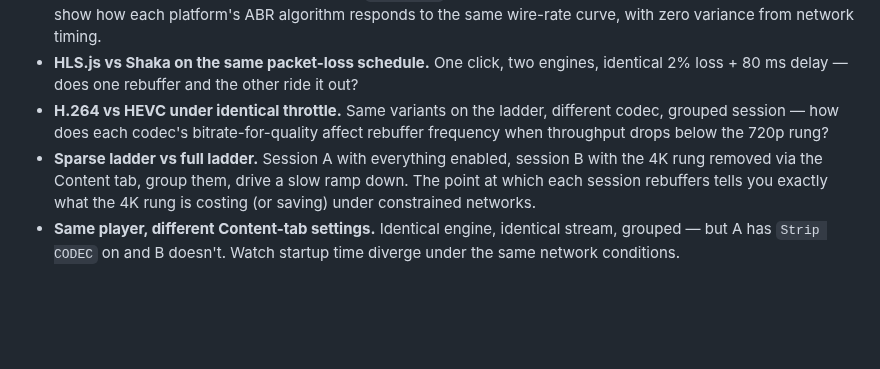
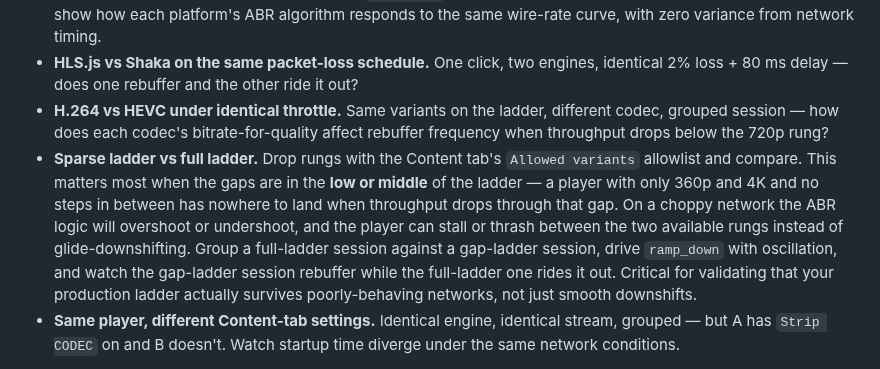
Before and after one commit to jonathaneoliver/infinite-streaming, a Markdown page: README.md, the part around the change. GitHub-like rendering; blank space fills up the shorter version.

Commit message:
docs: broaden sparse-ladder scenario; emphasize low/middle-rung gaps
The sparse-ladder bullet previously framed the scenario only as
dropping the 4K rung. The more consequential case is **gaps in the
low or middle of the ladder** — a player that only has 360p and 4K
available has nowhere to land when throughput drops through the
missing rungs, so ABR overshoots/undershoots and can stall or
thrash on a choppy network. Rewrite the bullet to make this the
primary framing: the test that validates your production ladder
survives poorly-behaving networks, not just smooth downshifts.

Co-Authored-By: Claude Opus 4.6 (1M context) <noreply@anthropic.com>

```diff
--- a/README.md
+++ b/README.md
@@ -228,7 +228,7 @@ Max 10 sessions per group. Endpoints: `POST /api/session-group/link`, `POST /api
 - **iOS vs Android under identical conditions.** Open one testing window driving an iOS simulator, another driving the Android player, group them, and drive a `ramp_down` pattern. The Bitrate / Buffer / FPS charts side by side show how each platform's ABR algorithm responds to the same wire-rate curve, with zero variance from network timing.
 - **HLS.js vs Shaka on the same packet-loss schedule.** One click, two engines, identical 2% loss + 80 ms delay — does one rebuffer and the other ride it out?
 - **H.264 vs HEVC under identical throttle.** Same variants on the ladder, different codec, grouped session — how does each codec's bitrate-for-quality affect rebuffer frequency when throughput drops below the 720p rung?
-- **Sparse ladder vs full ladder.** Session A with everything enabled, session B with the 4K rung removed via the Content tab, group them, drive a slow ramp down. The point at which each session rebuffers tells you exactly what the 4K rung is costing (or saving) under constrained networks.
+- **Sparse ladder vs full ladder.** Drop rungs with the Content tab's `Allowed variants` allowlist and compare. This matters most when the gaps are in the **low or middle** of the ladder — a player with only 360p and 4K and no steps in between has nowhere to land when throughput drops through that gap. On a choppy network the ABR logic will overshoot or undershoot, and the player can stall or thrash between the two available rungs instead of glide-downshifting. Group a full-ladder session against a gap-ladder session, drive `ramp_down` with oscillation, and watch the gap-ladder session rebuffer while the full-ladder one rides it out. Critical for validating that your production ladder actually survives poorly-behaving networks, not just smooth downshifts.
 - **Same player, different Content-tab settings.** Identical engine, identical stream, grouped — but A has `Strip CODEC` on and B doesn't. Watch startup time diverge under the same network conditions.
 
 The pattern is always: **change one variable per session, apply the same fault or shaping change to all of them, compare charts side by side.** The Bitrate / Buffer / FPS charts share a timeline across sessions, so you see effect alignment by eye.
```
